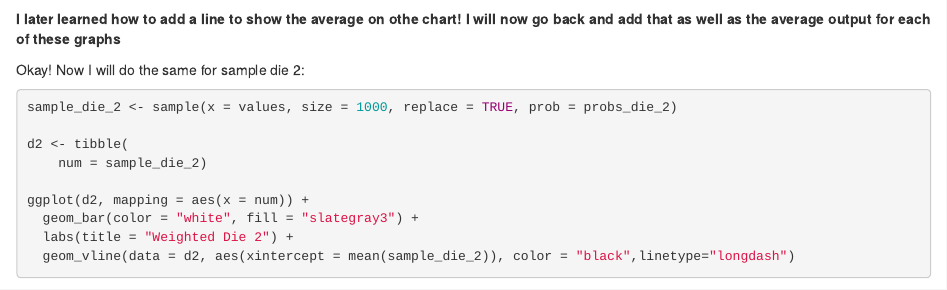
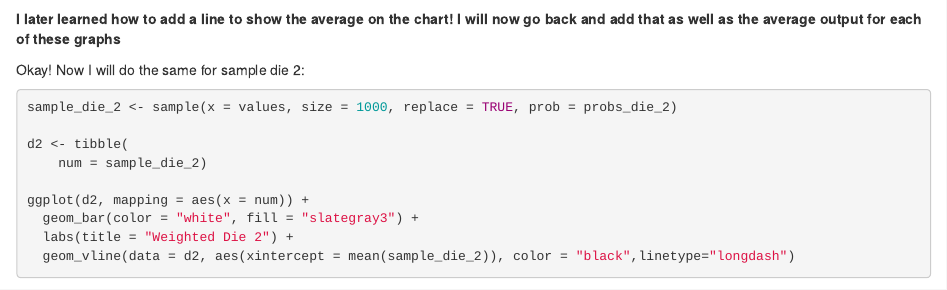
Before and after one commit to FatimaFairfax/Stats-722-HW, an R Markdown document (HW 3 - Probability 1.Rmd): the page in a window 1100 px wide, from 8140 px down. Rendered offline with R 4.5, knitr and Pandoc, with nearby package versions; code that draws random numbers runs with fixed seeds of ours; some code elsewhere in the file could not run offline.

Commit message:
Updated version - Sept 8th

````diff
--- a/HW 3 - Probability 1.Rmd
+++ b/HW 3 - Probability 1.Rmd
@@ -295,7 +295,7 @@ ggplot(d1, mapping = aes(x = num)) +
 
 ```
 
-**I later learned how to add a line to show the average on othe chart! I will now go back and add that as well as the average output for each of these graphs**
+**I later learned how to add a line to show the average on the chart! I will now go back and add that as well as the average output for each of these graphs**
 
 Okay! Now I will do the same for sample die 2:
 ```{r}
````
Also changed, not shown: HW-3---Probability-1.html.
